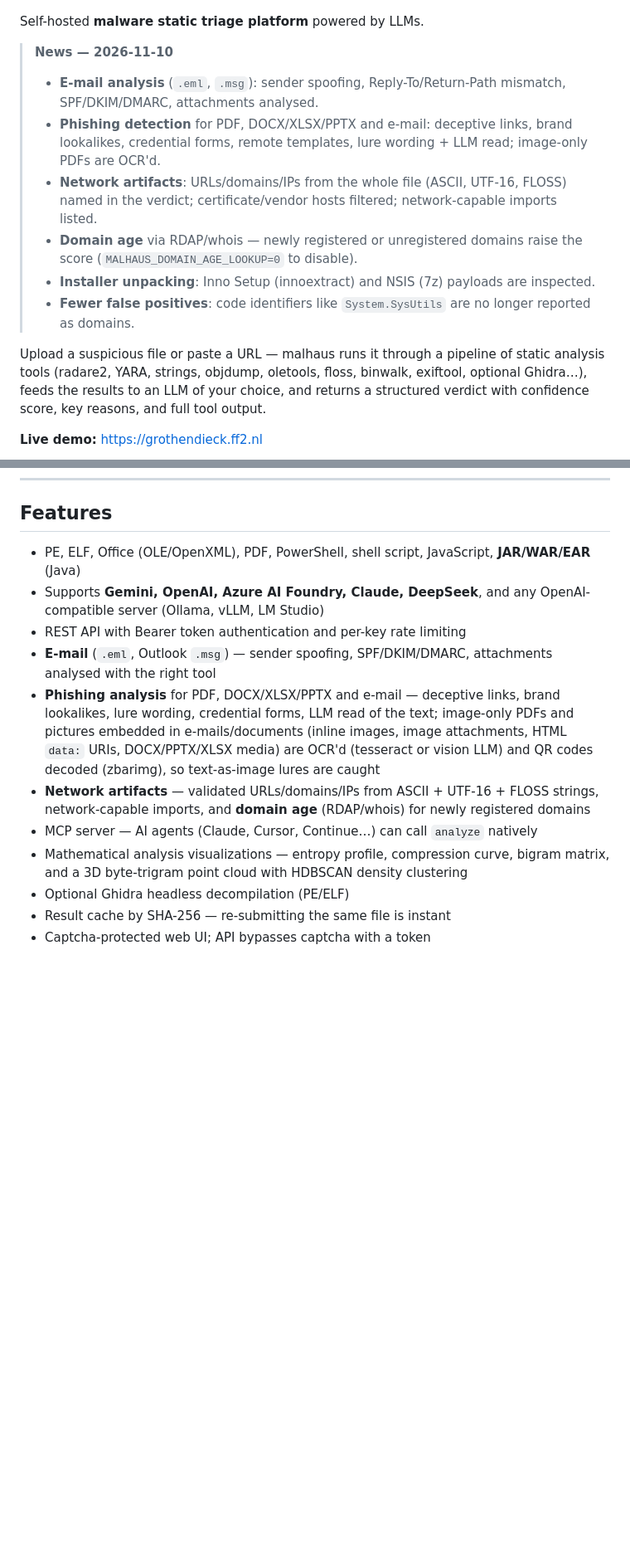
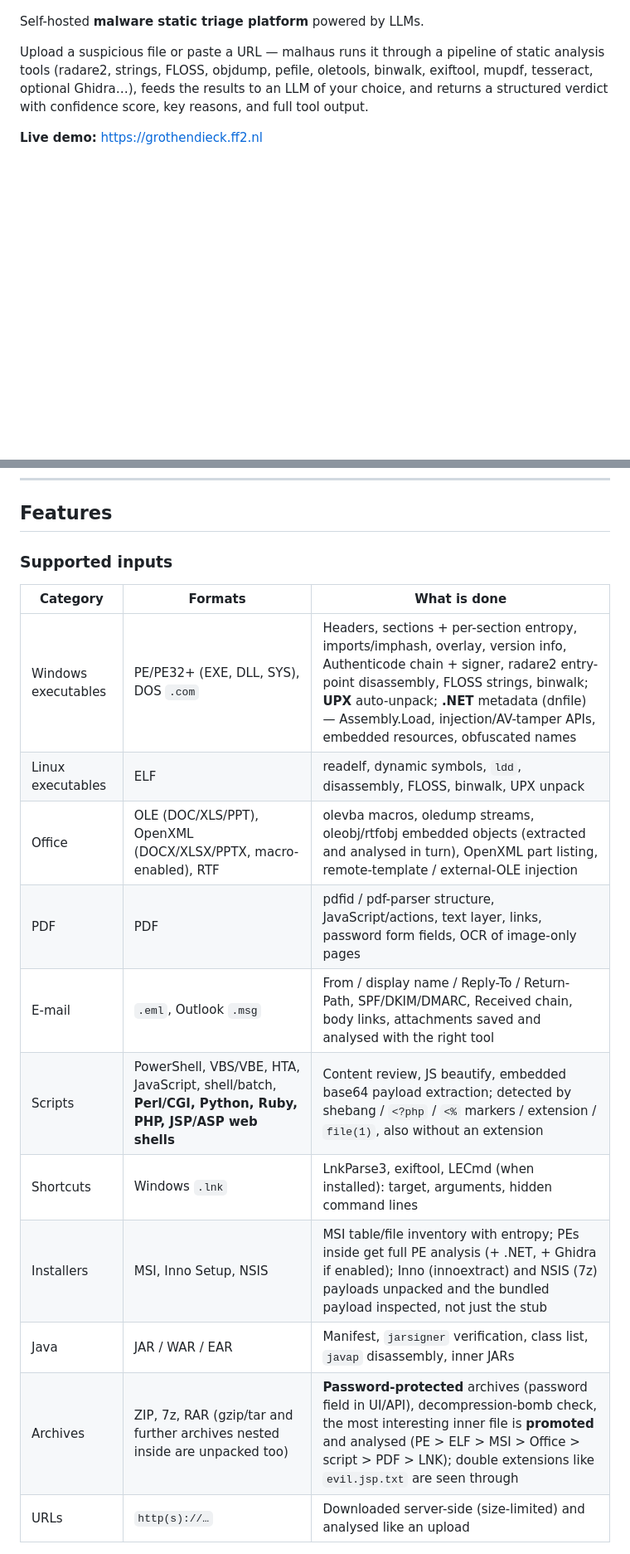
Before and after one commit to toorandom/malhaus, a Markdown page: README.md, 2 parts joined by grey strips. Shown at 83% size. Drawn GitHub-style; blank space fills up the shorter version.

```diff
--- a/README.md
+++ b/README.md
@@ -4,15 +4,7 @@
 
 Self-hosted **malware static triage platform** powered by LLMs.
 
-> **News — 2026-11-10**
-> - **E-mail analysis** (`.eml`, `.msg`): sender spoofing, Reply-To/Return-Path mismatch, SPF/DKIM/DMARC, attachments analysed.
-> - **Phishing detection** for PDF, DOCX/XLSX/PPTX and e-mail: deceptive links, brand lookalikes, credential forms, remote templates, lure wording + LLM read; image-only PDFs are OCR'd.
-> - **Network artifacts**: URLs/domains/IPs from the whole file (ASCII, UTF-16, FLOSS) named in the verdict; certificate/vendor hosts filtered; network-capable imports listed.
-> - **Domain age** via RDAP/whois — newly registered or unregistered domains raise the score (`MALHAUS_DOMAIN_AGE_LOOKUP=0` to disable).
-> - **Installer unpacking**: Inno Setup (innoextract) and NSIS (7z) payloads are inspected.
-> - **Fewer false positives**: code identifiers like `System.SysUtils` are no longer reported as domains.
-
-Upload a suspicious file or paste a URL — malhaus runs it through a pipeline of static analysis tools (radare2, YARA, strings, objdump, oletools, floss, binwalk, exiftool, optional Ghidra…), feeds the results to an LLM of your choice, and returns a structured verdict with confidence score, key reasons, and full tool output.
+Upload a suspicious file or paste a URL — malhaus runs it through a pipeline of static analysis tools (radare2, strings, FLOSS, objdump, pefile, oletools, binwalk, exiftool, mupdf, tesseract, optional Ghidra…), feeds the results to an LLM of your choice, and returns a structured verdict with confidence score, key reasons, and full tool output.
 
 **Live demo:** [https://grothendieck.ff2.nl](https://grothendieck.ff2.nl)
 
@@ -22,14 +14,19 @@ Upload a suspicious file or paste a URL — malhaus runs it through a pipeline o
 
 ## Features
 
-- PE, ELF, Office (OLE/OpenXML), PDF, PowerShell, shell script, JavaScript, **JAR/WAR/EAR** (Java)
-- Supports **Gemini, OpenAI, Azure AI Foundry, Claude, DeepSeek**, and any OpenAI-compatible server (Ollama, vLLM, LM Studio)
-- REST API with Bearer token authentication and per-key rate limiting
-- **E-mail** (`.eml`, Outlook `.msg`) — sender spoofing, SPF/DKIM/DMARC, attachments analysed with the right tool
-- **Phishing analysis** for PDF, DOCX/XLSX/PPTX and e-mail — deceptive links, brand lookalikes, lure wording, credential forms, LLM read of the text; image-only PDFs and pictures embedded in e-mails/documents (inline images, image attachments, HTML `data:` URIs, DOCX/PPTX/XLSX media) are OCR'd (tesseract or vision LLM) and QR codes decoded (zbarimg), so text-as-image lures are caught
-- **Network artifacts** — validated URLs/domains/IPs from ASCII + UTF-16 + FLOSS strings, network-capable imports, and **domain age** (RDAP/whois) for newly registered domains
-- MCP server — AI agents (Claude, Cursor, Continue…) can call `analyze` natively
-- Mathematical analysis visualizations — entropy profile, compression curve, bigram matrix, and a 3D byte-trigram point cloud with HDBSCAN density clustering
-- Optional Ghidra headless decompilation (PE/ELF)
-- Result cache by SHA-256 — re-submitting the same file is instant
-- Captcha-protected web UI; API bypasses captcha with a token
+### Supported inputs
+
+| Category | Formats | What is done |
+|----------|---------|--------------|
+| Windows executables | PE/PE32+ (EXE, DLL, SYS), DOS `.com` | Headers, sections + per-section entropy, imports/imphash, overlay, version info, Authenticode chain + signer, radare2 entry-point disassembly, FLOSS strings, binwalk; **UPX** auto-unpack; **.NET** metadata (dnfile) — Assembly.Load, injection/AV-tamper APIs, embedded resources, obfuscated names |
+| Linux executables | ELF | readelf, dynamic symbols, `ldd`, disassembly, FLOSS, binwalk, UPX unpack |
+| Office | OLE (DOC/XLS/PPT), OpenXML (DOCX/XLSX/PPTX, macro-enabled), RTF | olevba macros, oledump streams, oleobj/rtfobj embedded objects (extracted and analysed in turn), OpenXML part listing, remote-template / external-OLE injection |
+| PDF | PDF | pdfid / pdf-parser structure, JavaScript/actions, text layer, links, password form fields, OCR of image-only pages |
+| E-mail | `.eml`, Outlook `.msg` | From / display name / Reply-To / Return-Path, SPF/DKIM/DMARC, Received chain, body links, attachments saved and analysed with the right tool |
+| Scripts | PowerShell, VBS/VBE, HTA, JavaScript, shell/batch, **Perl/CGI, Python, Ruby, PHP, JSP/ASP web shells** | Content review, JS beautify, embedded base64 payload extraction; detected by shebang / `<?php` / `<%` markers / extension / `file(1)`, also without an extension |
+| Shortcuts | Windows `.lnk` | LnkParse3, exiftool, LECmd (when installed): target, arguments, hidden command lines |
+| Installers | MSI, Inno Setup, NSIS | MSI table/file inventory with entropy; PEs inside get full PE analysis (+ .NET, + Ghidra if enabled); Inno (innoextract) and NSIS (7z) payloads unpacked and the bundled payload inspected, not just the stub |
+| Java | JAR / WAR / EAR | Manifest, `jarsigner` verification, class list, `javap` disassembly, inner JARs |
+| Archives | ZIP, 7z, RAR (gzip/tar and further archives nested inside are unpacked too) | **Password-protected** archives (password field in UI/API), decompression-bomb check, the most interesting inner file is **promoted** and analysed (PE > ELF > MSI > Office > script > PDF > LNK); double extensions like `evil.jsp.txt` are seen through |
+| URLs | `http(s)://…` | Downloaded server-side (size-limited) and analysed like an upload |
+
```
Also changed, not shown: other parts of README.md (+41 -3 lines).
